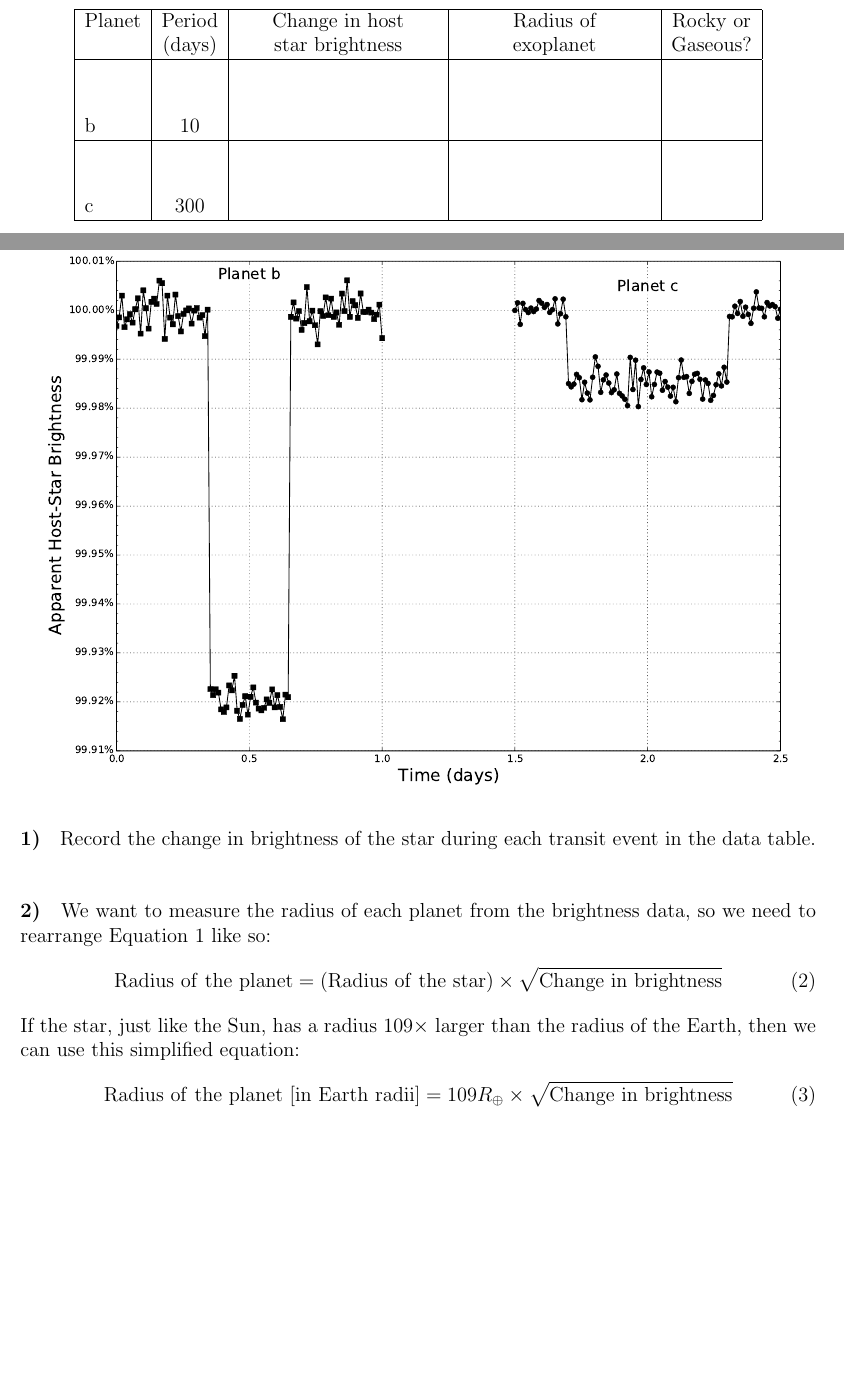
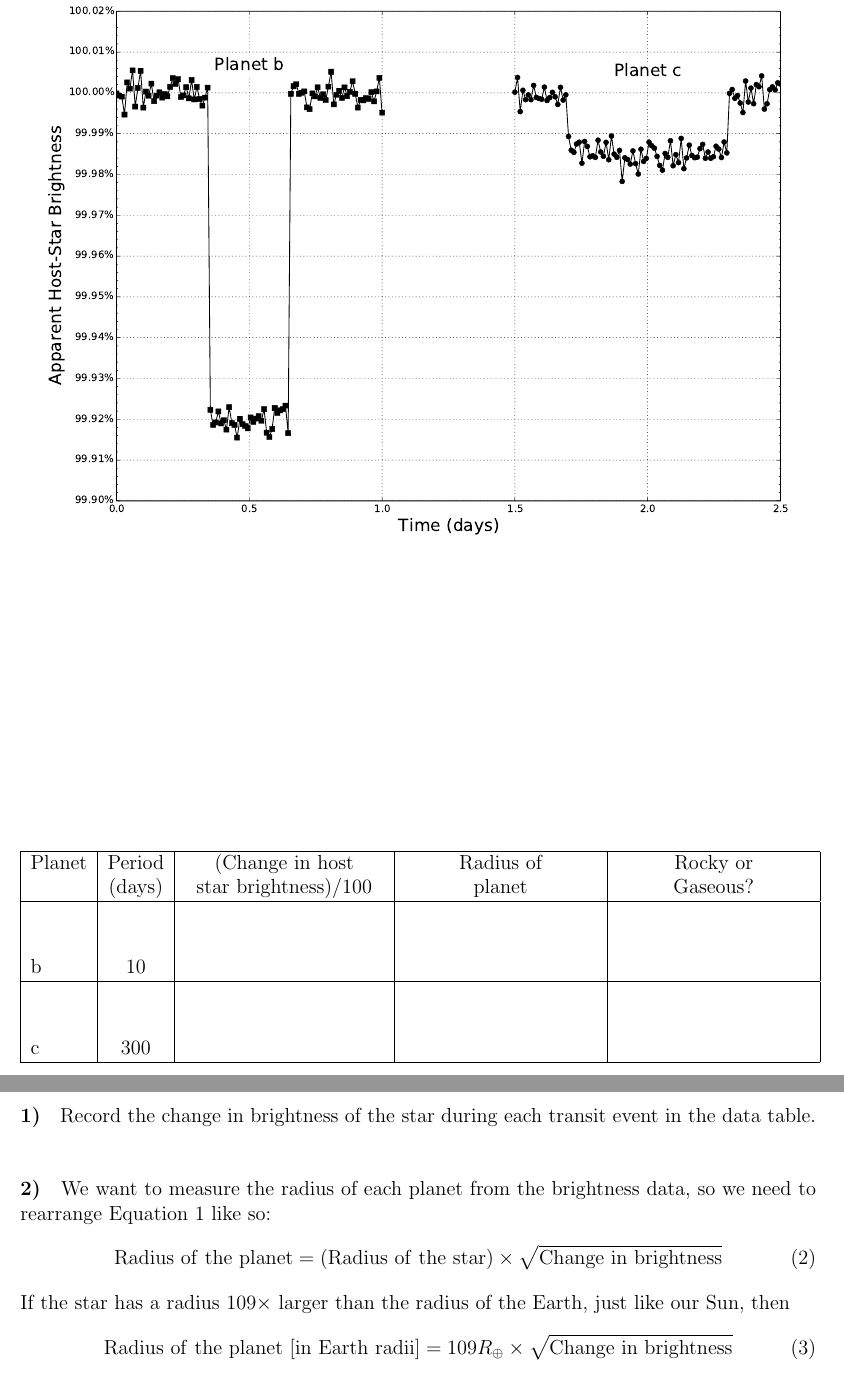
Before and after one commit to bmorris3/astro150exoplanetlab, a LaTeX document (exoplanetlab.tex): two parts of pages 1 and 2 of 4 before the commit and two parts of pages 2 and 3 of 4 after it, joined at a grey line, cut at the place of the change, the shorter picture padded with empty space. Compiled offline with pdfLaTeX.

Commit message:
updating updating updating

```diff
--- a/exoplanetlab.tex
+++ b/exoplanetlab.tex
@@ -37,14 +39,15 @@ Now assume that we measured the brightness of a star that has the same mass and
 %\caption{Notice the difference in the scale of the y-axis in each plot!}
 \end{figure}
 
+\vfill
 
 \begin{table}[h!]
 \centering
 \begin{tabular}{|l |c |c| c| c| c|}
 \hline
-Planet & Period & Change in host & Radius of & Rocky or  \\
- & (days) & star brightness  &  exoplanet  &  Gaseous? \\ \hline
-b & 10 & \rule{0pt}{1.5cm} \hspace{4cm} & \hspace{4cm} & \hspace{4cm}\\ \hline
+Planet & Period & (Change in host & Radius of & Rocky or  \\
+ & (days) & star brightness)/100  &  planet  &  Gaseous? \\ \hline
+b & 10 & \rule{0pt}{1.5cm} \rule{4cm}{0pt} & \rule{4cm}{0pt} & \rule{4cm}{0pt}\\ \hline
 c & 300 & \rule{0pt}{1.5cm} & &\\ \hline
 \end{tabular}
 \end{table}
@@ -57,7 +60,7 @@ c & 300 & \rule{0pt}{1.5cm} & &\\ \hline
 \begin{equation}
 \mathrm{Radius~of~the~planet} = \left( \mathrm{Radius~of~the~star} \right) \times \sqrt{\mathrm{Change~in~brightness}}
 \end{equation}
-If the star, just like the Sun, has a radius 109$\times$ larger than the radius of the Earth, then we can use this simplified equation:
+If the star has a radius 109$\times$ larger than the radius of the Earth, just like our Sun, then
 \begin{equation}
 \mathrm{Radius~of~the~planet~[in~Earth~radii]} = 109R_\oplus  \times \sqrt{\mathrm{Change~in~brightness}} \label{eqn:radius}
 \end{equation}
```
Also changed, not shown: exoplanetlab.pdf, plots/faketransit.pdf, exoplanetlab.tex (4 more changed lines), 4 other files.
